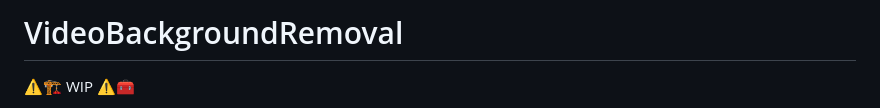
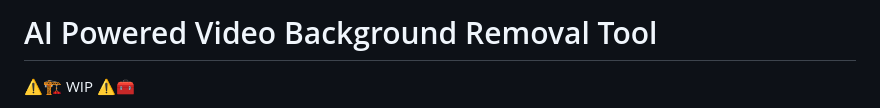
Before and after one commit to killian31/VideoBackgroundRemoval, a Markdown page: README.md, the part around the change. GitHub-like rendering.

```diff
--- a/README.md
+++ b/README.md
@@ -1,4 +1,4 @@
-# VideoBackgroundRemoval
+# AI Powered Video Background Removal Tool
 ⚠️🏗️ WIP ⚠️🧰
 
 The Video Background Removal Tool is designed to enable users to effortlessly remove backgrounds from videos by selecting a subject in a single frame. This powerful tool is optimized to run on CPUs and boasts a user-friendly interface, making it ideal for a wide range of users, especially online content creators like YouTubers.
```
